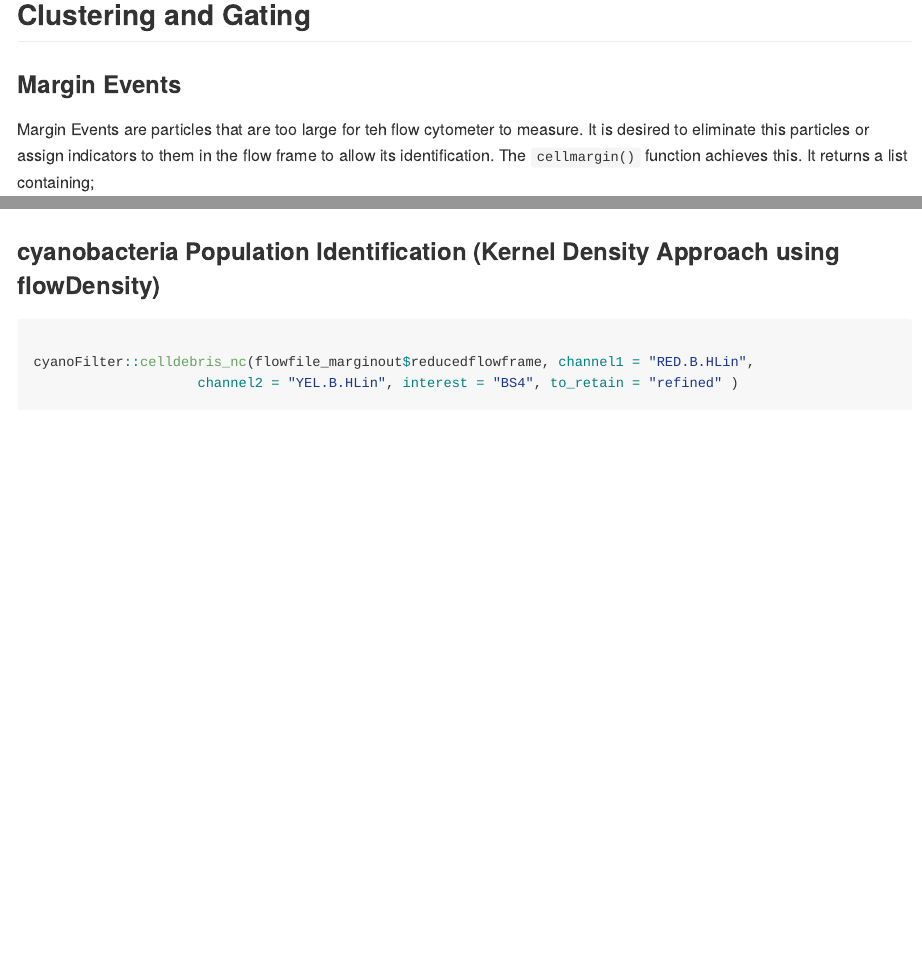
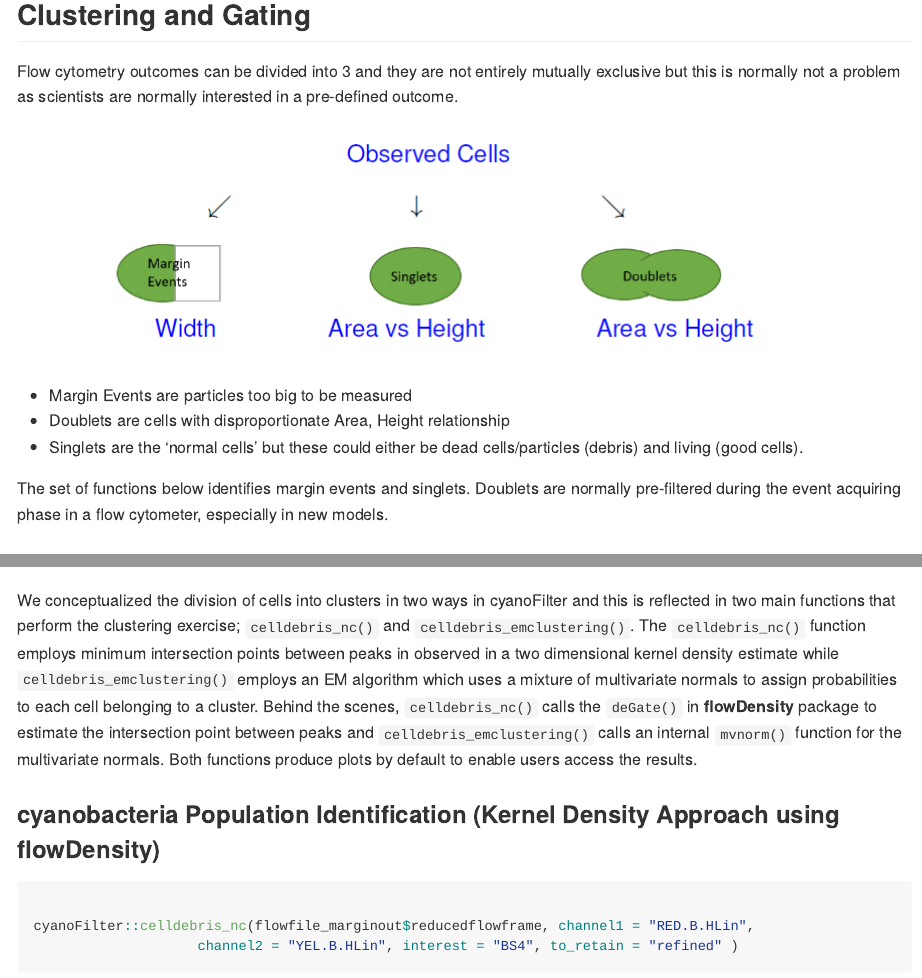
Before and after one commit to bioc/cyanoFilter, an R Markdown document (README.Rmd): the page in a window 1100 px wide, from 5570 px down, and a second part further down, joined at a grey line. The pictures show the output file README.md that the author committed with the source, drawn offline in the style of GitHub; long lines of code are wrapped; badge pictures from the web are left out.

Commit message:
README updated

````diff
--- a/README.Rmd
+++ b/README.Rmd
@@ -153,6 +153,16 @@ cyanoFilter::pair_plot(flowfile_logtrans, notToPlot = "TIME") ##logtransformed
 
 ## Clustering and Gating
 
+Flow cytometry outcomes can be divided into 3 and they are not entirely mutually exclusive but this is normally not a problem as scientists are normally interested in a pre-defined outcome.
+
+![Flow Cytometry Outcomes](README_files/figure-gfm/flowcytometryOutcome.PNG)
+
+- Margin Events are particles too big to be measured
+- Doublets are cells with disproportionate Area, Height relationship
+- Singlets are the 'normal cells' but these could either be dead cells/particles (debris) and living (good cells).
+
+The set of functions below identifies margin events and singlets. Doublets are normally pre-filtered during the event acquiring phase in a flow cytometer, especially in new models.
+
 ### Margin Events
 
 Margin Events are particles that are too large for teh flow cytometer to measure. It is desired to eliminate this particles or assign indicators to them in the flow frame to allow its identification. The `cellmargin()` function achieves this. It returns a list containing;
@@ -168,6 +178,9 @@ flowfile_marginout <- cyanoFilter::cellmargin(flow.frame = flowfile_logtrans, Ch
                                               type = 'estimate', y_toplot = "FSC.HLin")
 ```
 
+
+We conceptualized the division of cells into clusters in two ways in cyanoFilter and this is reflected in two main functions that perform the clustering exercise; `celldebris_nc()` and `celldebris_emclustering()`. The `celldebris_nc()` function employs minimum intersection points between peaks in observed in a two dimensional kernel density estimate while `celldebris_emclustering()` employs an EM algorithm which uses a mixture of multivariate normals to assign probabilities to each cell belonging to a cluster. Behind the scenes, `celldebris_nc()` calls the `deGate()` in **flowDensity** package to estimate the intersection point between peaks and `celldebris_emclustering()` calls an internal `mvnorm()` function for the multivariate normals. Both functions produce plots by default to enable users access the results.
+
 ### cyanobacteria Population Identification (Kernel Density Approach using flowDensity)
 
 
````
Also changed, not shown: README.md, README_files/figure-gfm/flowcytometryOutcome.PNG (added), README.Rmd (6 more changed lines), 7 other files.
